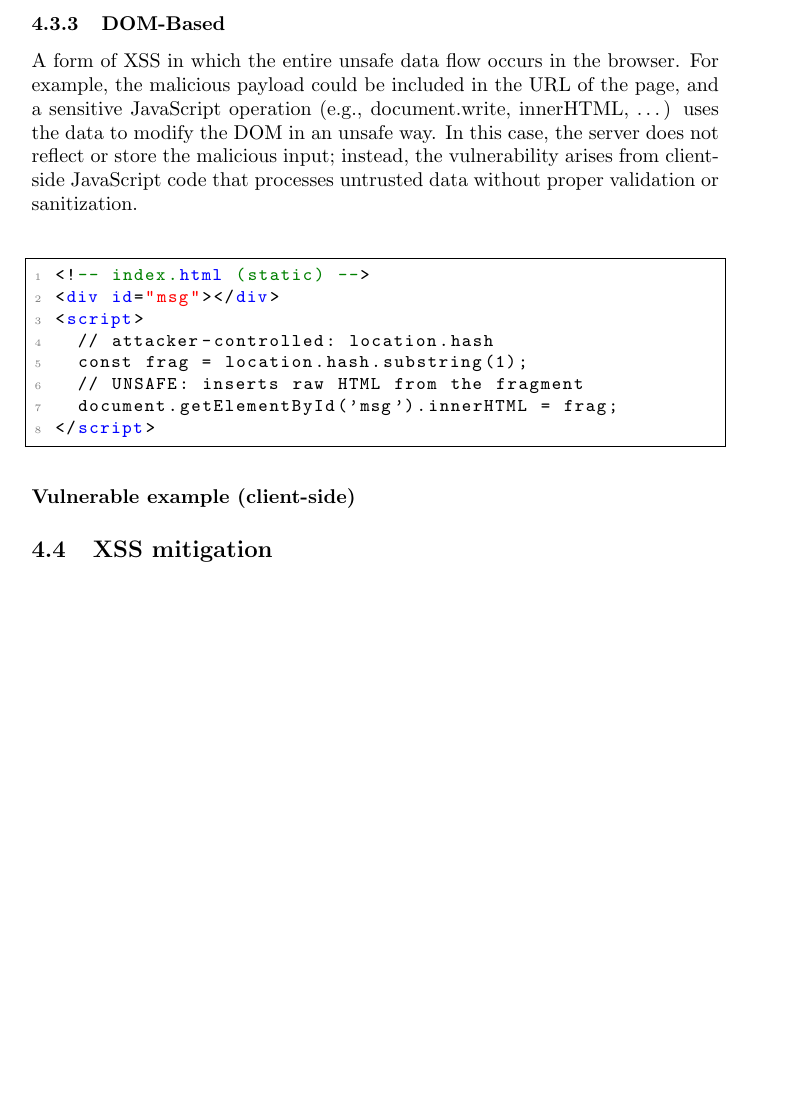
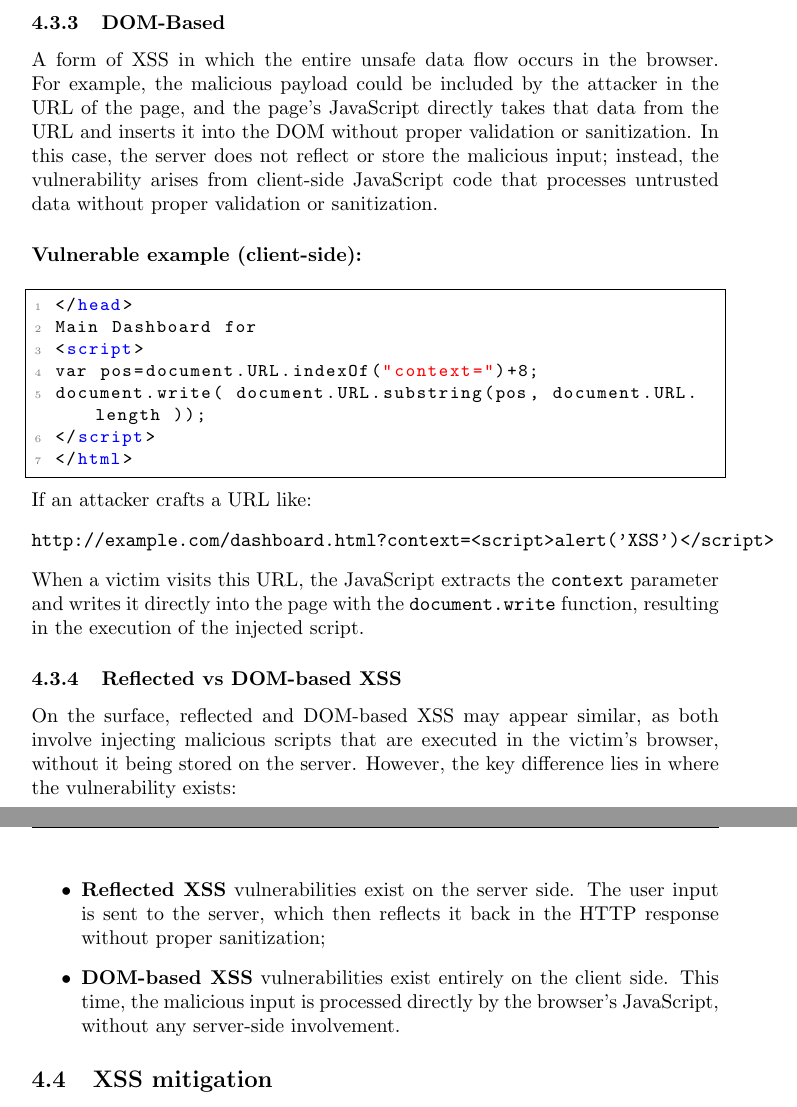
Before and after one commit to 446f6e6e79/Security-Testing-Notes, a LaTeX document (src/main.tex, which reads src/chapters/XSS.tex): part of page 24 of 81 before the commit and two parts of pages 24 and 25 of 81 after it, the two joined at a grey line, cut so that both start at the same text, the shorter picture padded with empty space. The pictures show the PDF file notes.pdf that the author committed with the source.

Commit message:
Made DOM-Based XSS clearer

```diff
--- a/src/chapters/XSS.tex
+++ b/src/chapters/XSS.tex
@@ -84,22 +84,42 @@ There are three main types of XSS attacks, based on how the malicious script is
   \end{lstlisting}
 \end{figure}
 When other users load the page that lists comments, the server includes the stored comment directly in the HTML, and the script executes in each viewer's browser.
+
 \subsubsection{DOM-Based}
-  A form of XSS in which the entire unsafe data flow occurs in the browser. For example, the malicious payload could be included in the URL of the page, and a sensitive JavaScript operation (e.g., document.write, innerHTML, \dots) uses the data to modify the DOM in an unsafe way.
-  In this case, the server does not reflect or store the malicious input; instead, the vulnerability arises from client-side JavaScript code that processes untrusted data without proper validation or sanitization.
-  \paragraph{Vulnerable example (client-side)}
-  \begin{figure}[H]
+A form of XSS in which the entire unsafe data flow occurs in the browser.
+For example, the malicious payload could be included by the attacker in the URL of the page, and the page's JavaScript
+directly takes that data from the URL and inserts it into the DOM without proper validation or sanitization.
+In this case, the server does not reflect or store the malicious input; instead, the vulnerability arises from client-side
+JavaScript code that processes untrusted data without proper validation or sanitization.
+\subsubsection*{Vulnerable example (client-side):}
 \begin{lstlisting}[language=HTML]
-  <!-- index.html (static) -->
-  <div id="msg"></div>
+  </head>
+  Main Dashboard for
   <script>
-    // attacker-controlled: location.hash
-    const frag = location.hash.substring(1);
-    // UNSAFE: inserts raw HTML from the fragment
-    document.getElementById('msg').innerHTML = frag;
+  var pos=document.URL.indexOf("context=")+8;
+  document.write( document.URL.substring(pos, document.URL.length ));
   </script>
+  </html>
 \end{lstlisting}
-  \end{figure}
+If an attacker crafts a URL like:
+\begin{verbatim}
+http://example.com/dashboard.html?context=<script>alert('XSS')</script>
+\end{verbatim}
+When a victim visits this URL, the JavaScript extracts the \texttt{context} parameter
+and writes it directly into the page with the \texttt{document.write} function,
+resulting in the execution of the injected script.
+
+\subsubsection{Reflected vs DOM-based XSS}
+On the surface, reflected and DOM-based XSS may appear similar, as both involve injecting malicious scripts that are executed in the
+victim's browser, without it being stored on the server.
+However, the key difference lies in where the vulnerability exists:
+\begin{itemize}
+  \item \textbf{Reflected XSS} vulnerabilities exist on the server side. The user input is sent to the server,
+  which then reflects it back in the HTTP response without proper sanitization;
+  \item \textbf{DOM-based XSS} vulnerabilities exist entirely on the client side. This time, the malicious input is
+  processed directly by the browser's JavaScript, without any server-side involvement.
+\end{itemize}
+
 \subsection{XSS mitigation}
 No single technique can solve XSS, but rather a combination of strategies is required:
 \begin{itemize}
```
Also changed, not shown: src/chapters/Exercises.tex (+3 -1 lines), src/chapters/SQL_injection.tex (+3 -3 lines), src/chapters/weaknesses_vulnerabilities.tex (+2 -1 lines), notes.pdf. Lines whose indentation alone changed are shown as unchanged.
